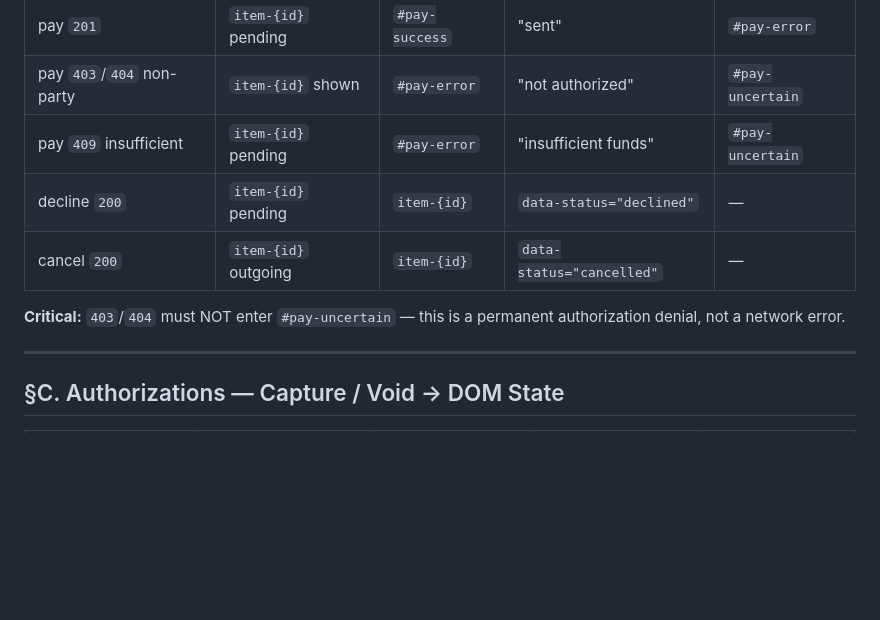
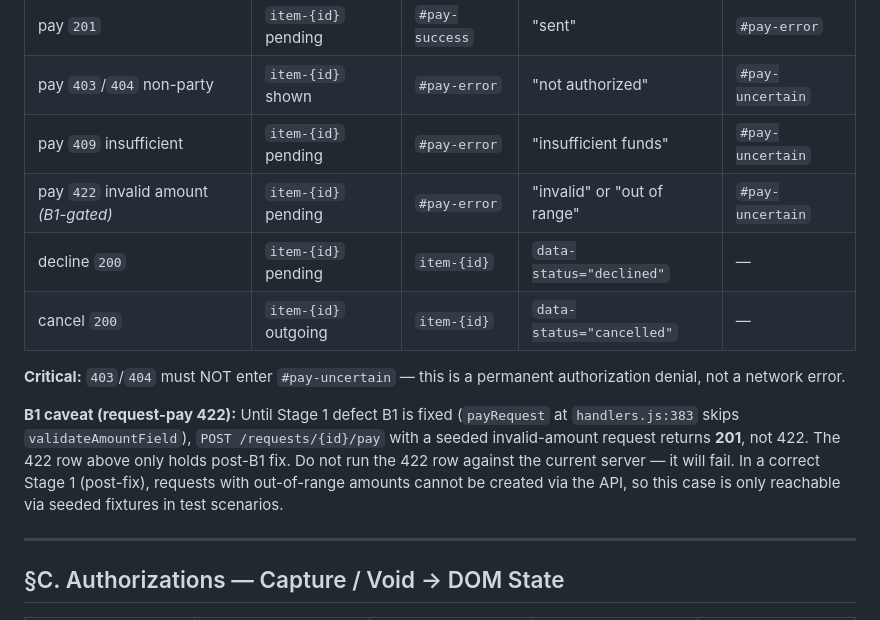
Before and after one commit to The-Hidden-Canopy/Bundle, a Markdown page: agent/docs/pocketful-stage2-test-assertions.md, the part around the change. Rendered like a GitHub page; blank space fills up the shorter version.

```diff
--- a/agent/docs/pocketful-stage2-test-assertions.md
+++ b/agent/docs/pocketful-stage2-test-assertions.md
@@ -53,10 +53,13 @@ expect(keys.length).toBeGreaterThan(0);
 | pay `201` | `item-{id}` pending | `#pay-success` | "sent" | `#pay-error` |
 | pay `403`/`404` non-party | `item-{id}` shown | `#pay-error` | "not authorized" | `#pay-uncertain` |
 | pay `409` insufficient | `item-{id}` pending | `#pay-error` | "insufficient funds" | `#pay-uncertain` |
+| pay `422` invalid amount *(B1-gated)* | `item-{id}` pending | `#pay-error` | "invalid" or "out of range" | `#pay-uncertain` |
 | decline `200` | `item-{id}` pending | `item-{id}` | `data-status="declined"` | — |
 | cancel `200` | `item-{id}` outgoing | `item-{id}` | `data-status="cancelled"` | — |
 
 **Critical:** `403`/`404` must NOT enter `#pay-uncertain` — this is a permanent authorization denial, not a network error.
+
+**B1 caveat (request-pay 422):** Until Stage 1 defect B1 is fixed (`payRequest` at `handlers.js:383` skips `validateAmountField`), `POST /requests/{id}/pay` with a seeded invalid-amount request returns **201**, not 422. The 422 row above only holds post-B1 fix. Do not run the 422 row against the current server — it will fail. In a correct Stage 1 (post-fix), requests with out-of-range amounts cannot be created via the API, so this case is only reachable via seeded fixtures in test scenarios.
 
 ---
 
```
Also changed, not shown: agent/docs/pocketful-stage-boundary-contracts.md (+11 -5 lines), agent/docs/pocketful-stage2-ui-brief.md (+5 -1 lines).
